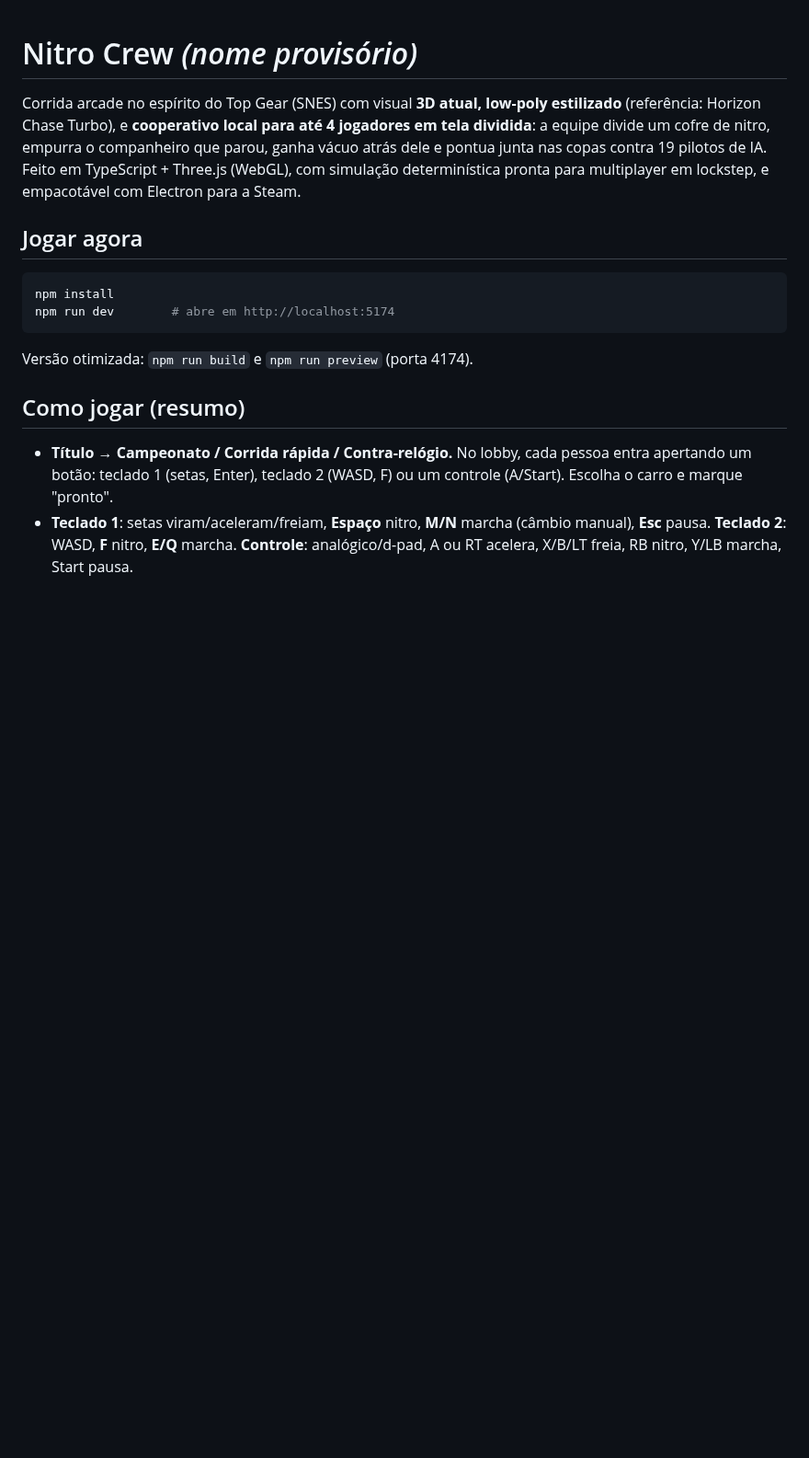
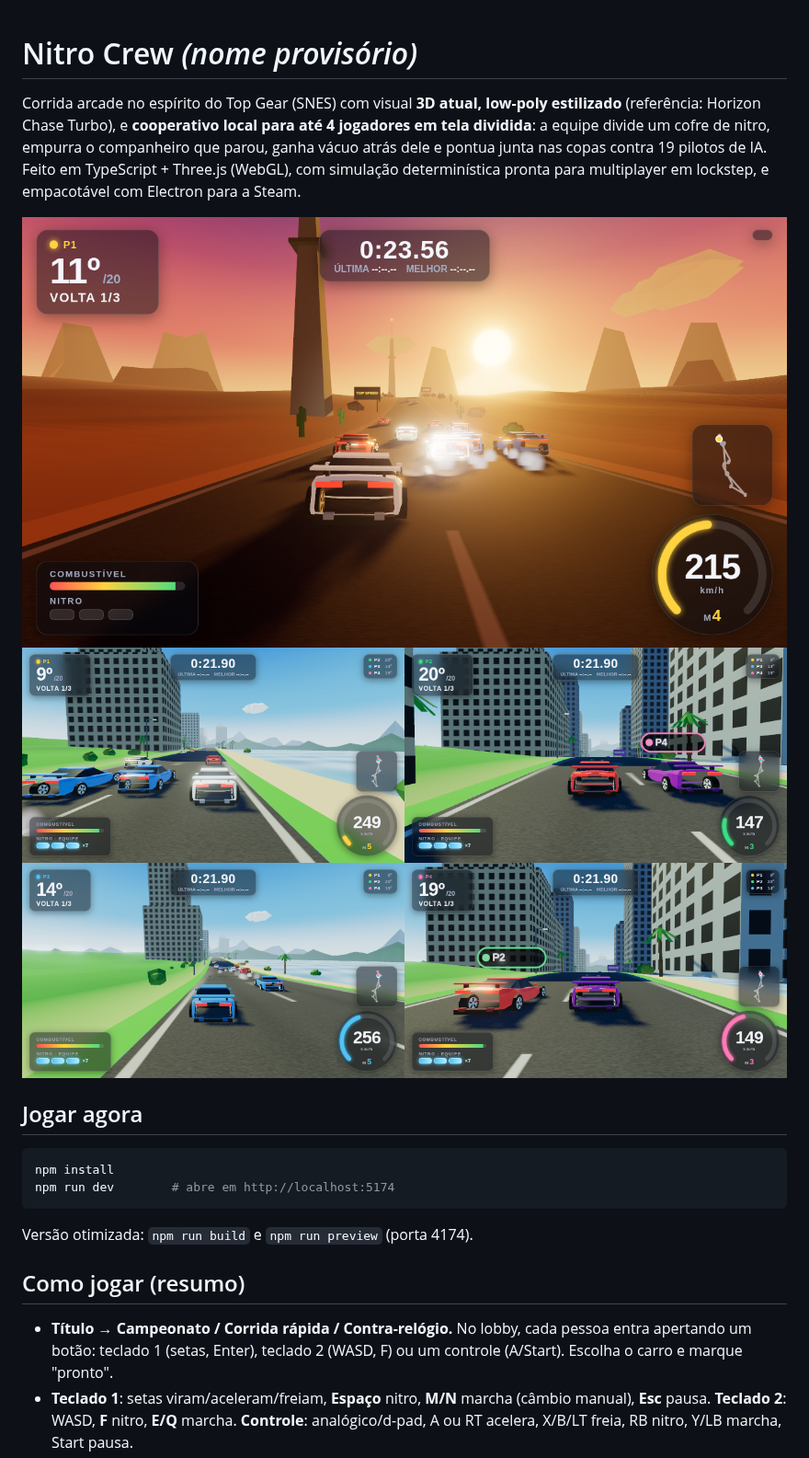
Before and after one commit to Felipebonamigo/SpeedTche, a Markdown page: README.md, the part around the change. Shown at 92% size. GitHub-like rendering; pictures changed too: docs/screenshot-split.png (added), docs/screenshot.png (added); blank space fills up the shorter version.

```diff
--- a/README.md
+++ b/README.md
@@ -5,6 +5,9 @@ Horizon Chase Turbo), e **cooperativo local para até 4 jogadores em tela dividi
 de nitro, empurra o companheiro que parou, ganha vácuo atrás dele e pontua junta nas copas contra 19 pilotos
 de IA. Feito em TypeScript + Three.js (WebGL), com simulação determinística pronta para multiplayer em
 lockstep, e empacotável com Electron para a Steam.
+
+![Cânion de Nevada ao entardecer](docs/screenshot.png)
+![Quatro jogadores em tela dividida](docs/screenshot-split.png)
 
 ## Jogar agora
 
```
Also changed, not shown: CLAUDE.md (+6 -2 lines), docs/ROADMAP.md (+1 -0 lines), 3 other files.
